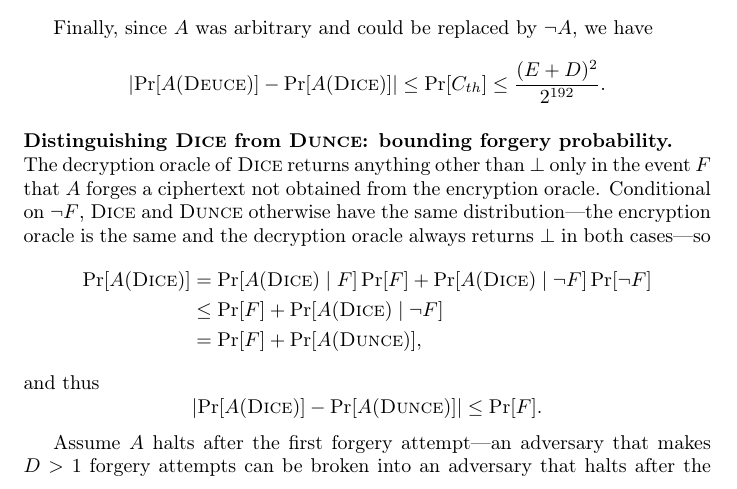
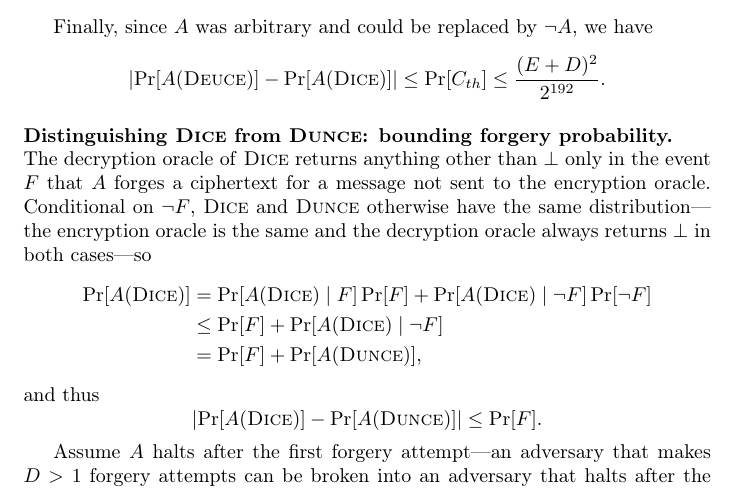
Before and after one commit to riastradh/daence, a LaTeX paper (daence.tex): part of page 7 of 14, cut so that both start at the same text. Compiled offline with pdfLaTeX.

Commit message:
We proved _plaintext_ integrity but not _ciphertext_ integrity.
Pooh.

```diff
--- a/daence.tex
+++ b/daence.tex
@@ -593,8 +593,8 @@ Finally, since $A$ was arbitrary and could be replaced by $\lnot A$,
   probability.}
 \leavevmode\hfill\break
 The decryption oracle of \DICE/ returns anything other than
- $\bot$ only in the event $F$ that $A$ forges a ciphertext not
- obtained from the encryption oracle.
+ $\bot$ only in the event $F$ that $A$ forges a ciphertext for a
+ message not sent to the encryption oracle.
 Conditional on $\lnot F$, \DICE/ and \DUNCE/ otherwise have the same
  distribution---the encryption oracle is the same and the decryption
  oracle always returns $\bot$ in both cases---so
```
